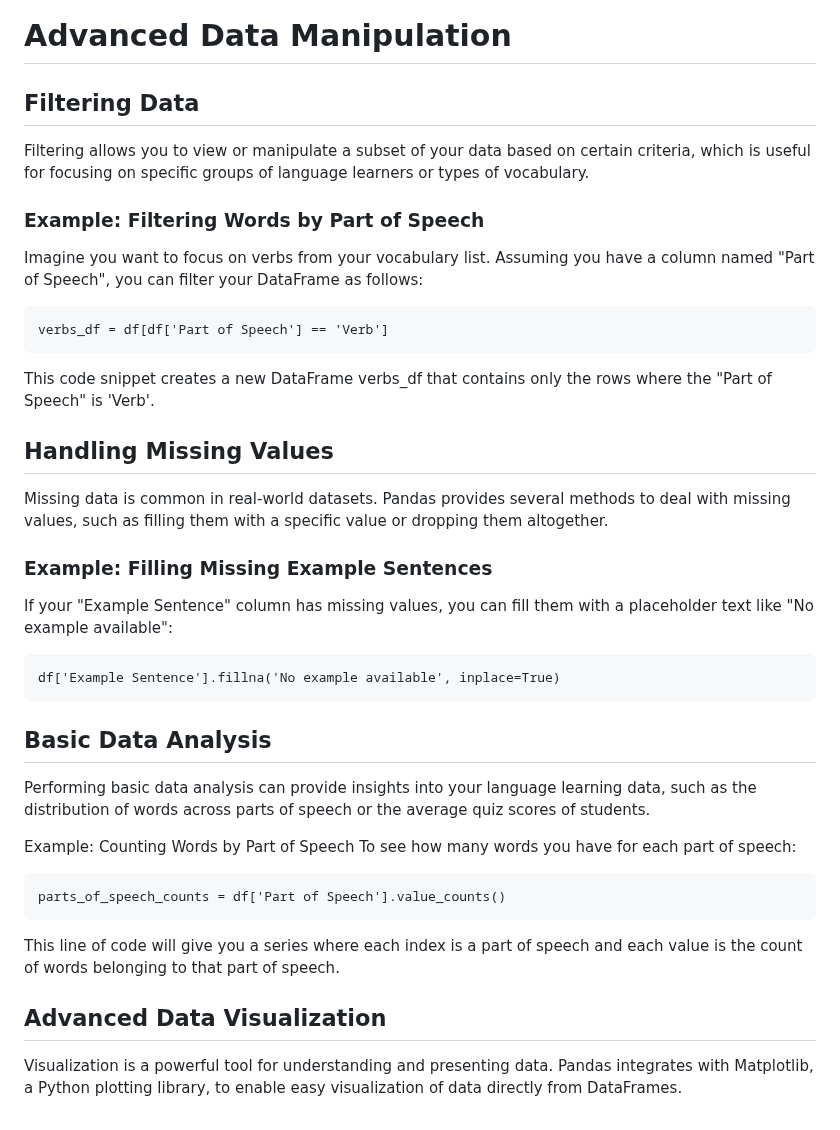
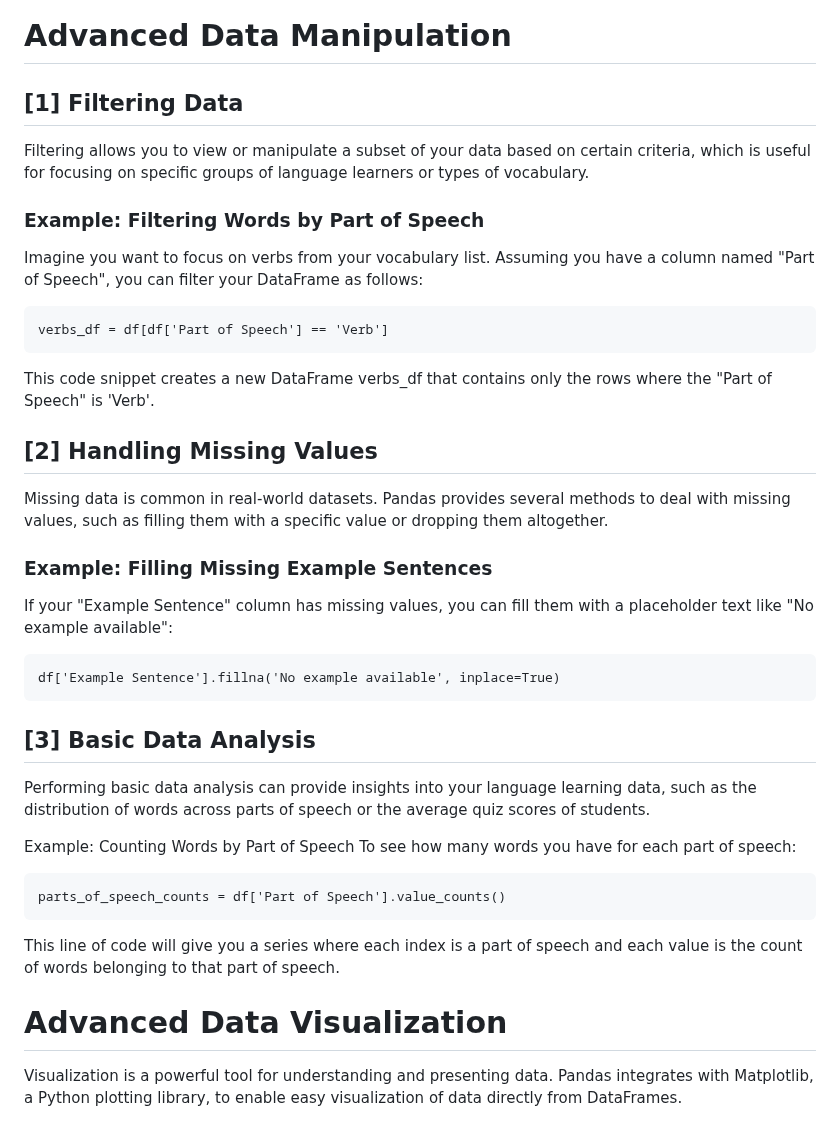
Before and after one commit to MK316/Coding4ET, a Markdown page: Lessons/Lesson07b.md, the part around one of its changes. GitHub-like rendering.

````diff
--- a/Lessons/Lesson07b.md
+++ b/Lessons/Lesson07b.md
@@ -2,7 +2,7 @@
 Congratulations on mastering the basics of handling DataFrames in Colab using Pandas! This intermediate manual is designed to build upon your foundational knowledge and introduce you to more powerful features of Pandas that can further enhance your language teaching methodologies. You will learn how to manipulate and analyze language learning data more efficiently, including filtering data, handling missing values, and performing basic data analysis.
 
 # Advanced Data Manipulation
-## Filtering Data
+## [1] Filtering Data
 Filtering allows you to view or manipulate a subset of your data based on certain criteria, which is useful for focusing on specific groups of language learners or types of vocabulary.
 
 ### Example: Filtering Words by Part of Speech
@@ -14,7 +14,7 @@ verbs_df = df[df['Part of Speech'] == 'Verb']
 
 This code snippet creates a new DataFrame verbs_df that contains only the rows where the "Part of Speech" is 'Verb'.
 
-## Handling Missing Values
+## [2] Handling Missing Values
 Missing data is common in real-world datasets. Pandas provides several methods to deal with missing values, such as filling them with a specific value or dropping them altogether.
 
 ### Example: Filling Missing Example Sentences
@@ -24,7 +24,7 @@ If your "Example Sentence" column has missing values, you can fill them with a p
 df['Example Sentence'].fillna('No example available', inplace=True)
 ```
 
-## Basic Data Analysis
+## [3] Basic Data Analysis
 Performing basic data analysis can provide insights into your language learning data, such as the distribution of words across parts of speech or the average quiz scores of students.
 
 Example: Counting Words by Part of Speech
@@ -36,7 +36,7 @@ parts_of_speech_counts = df['Part of Speech'].value_counts()
 
 This line of code will give you a series where each index is a part of speech and each value is the count of words belonging to that part of speech.
 
-## Advanced Data Visualization
+# Advanced Data Visualization
 Visualization is a powerful tool for understanding and presenting data. Pandas integrates with Matplotlib, a Python plotting library, to enable easy visualization of data directly from DataFrames.
 
 ### Example: Visualizing Word Counts by Part of Speech
````
Also changed, not shown: other parts of Lessons/Lesson07b.md (+1 -1 lines).
